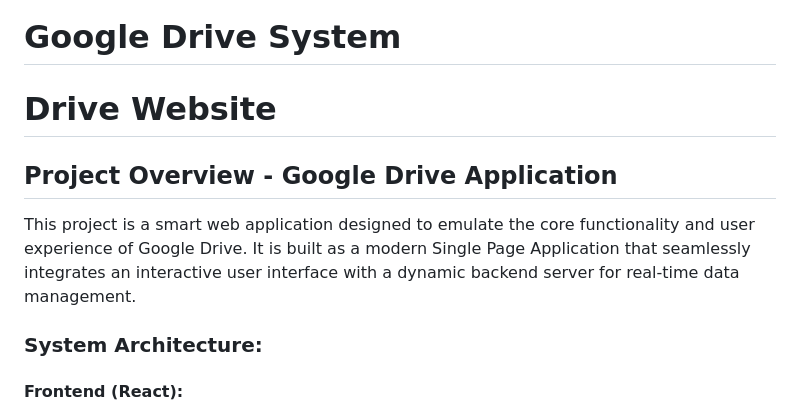
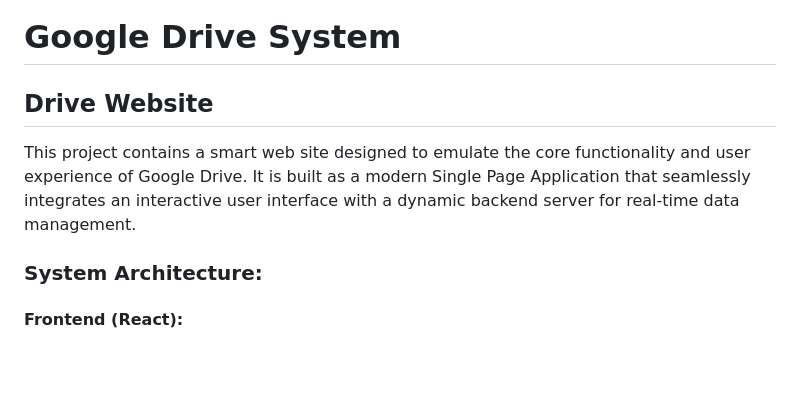
Before and after one commit to username-YG/Google-Drive-Clone, a Markdown page: wiki/documentation/website.md, the part around the change. GitHub-like rendering; blank space fills up the shorter version.

Commit message:
Revise documentation for Google Drive web app
Updated documentation to reflect the project overview, system architecture, user interactions, and running instructions for the Google Drive emulation web application.

```diff
--- a/wiki/documentation/website.md
+++ b/wiki/documentation/website.md
@@ -1,8 +1,6 @@
 # Google Drive System
-# Drive Website
-
-## Project Overview - Google Drive Application
-This project is a smart web application designed to emulate the core functionality and user experience of Google Drive. It is built as a modern Single Page Application that seamlessly integrates an interactive user interface with a dynamic backend server for real-time data management.
+## Drive Website
+This project contains a smart web site designed to emulate the core functionality and user experience of Google Drive. It is built as a modern Single Page Application that seamlessly integrates an interactive user interface with a dynamic backend server for real-time data management.
 
 ### System Architecture:
 #### Frontend (React):
```
